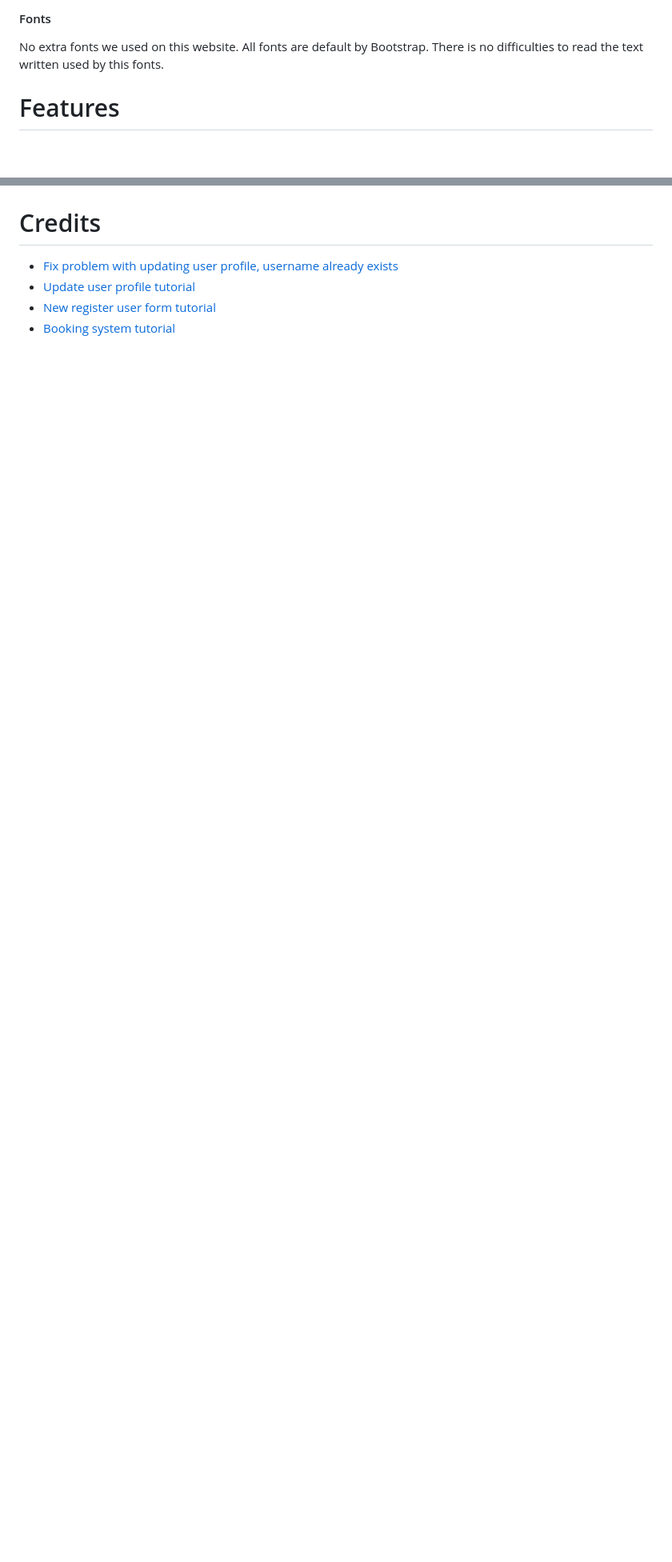
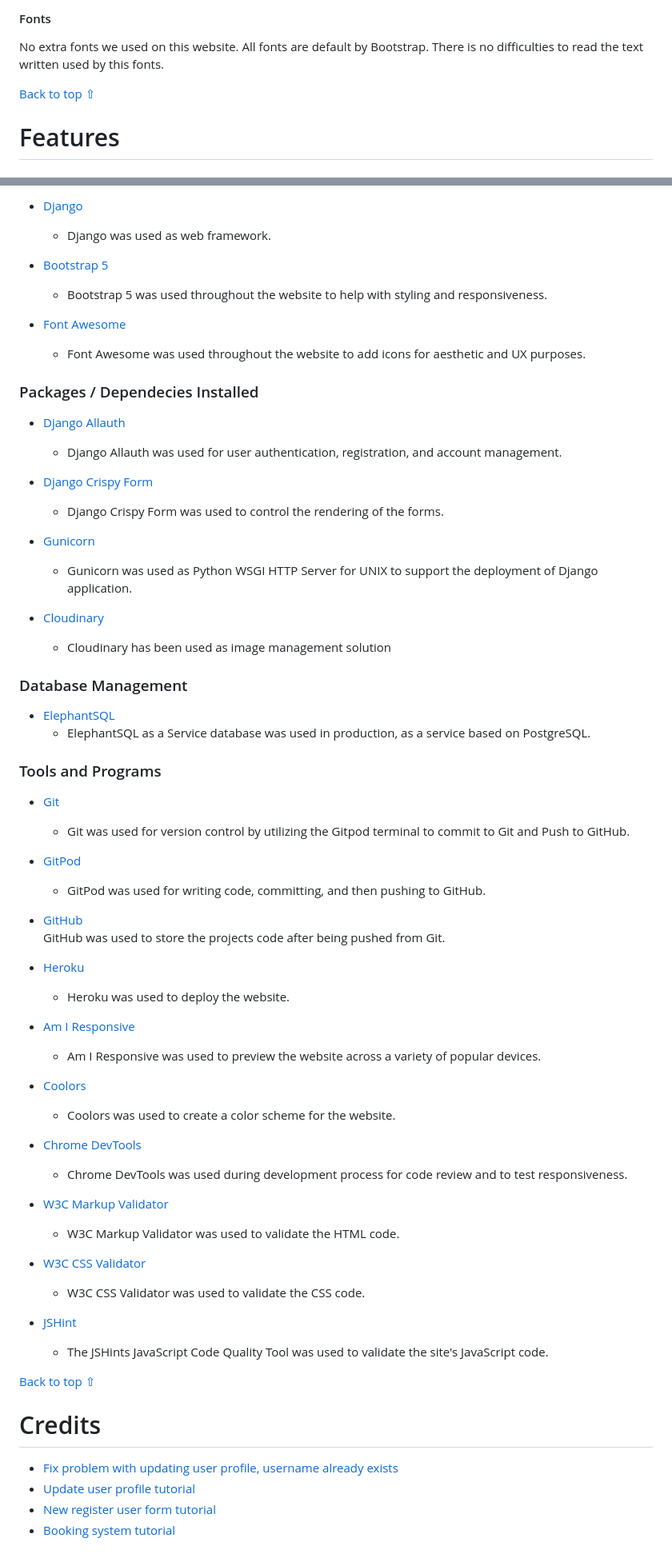
Before and after one commit to GenaGrig/genstar-fitness, a Markdown page: README.md, 2 parts joined by grey strips. Shown: that part at 80% size. Rendered like a GitHub page; blank space fills up the shorter version.

Commit message:
Add: README.md chapter 3, draft

```diff
--- a/README.md
+++ b/README.md
@@ -120,6 +120,8 @@ Color scheme of blue(#0126fa) for navigation bar background, light blue(#47a9ff)
 
 No extra fonts we used on this website. All fonts are default by Bootstrap. There is no difficulties to read the text written used by this fonts.
 
+[Back to top ⇧](#genstar-fitness)
+
 # Features
 
 ### Main features
@@ -161,3 +178,65 @@ Flash messages is a very helpful and good for UX tool that flashes when user mak
+* [Django](https://www.djangoproject.com/)
+    * Django was used as web framework.
+
+* [Bootstrap 5](https://getbootstrap.com/docs/5.0/getting-started/introduction/)
+    * Bootstrap 5 was used throughout the website to help with styling and responsiveness.
+
+* [Font Awesome](https://fontawesome.com)
+    * Font Awesome was used throughout the website to add icons for aesthetic and UX purposes.
+
+
+### Packages / Dependecies Installed
+
+* [Django Allauth](https://django-allauth.readthedocs.io/en/latest/)
+    * Django Allauth was used for user authentication, registration, and account management.
+
+* [Django Crispy Form](https://django-crispy-forms.readthedocs.io/en/latest/)
+    * Django Crispy Form was used to control the rendering of the forms.
+
+* [Gunicorn](https://gunicorn.org/)
+    * Gunicorn was used as Python WSGI HTTP Server for UNIX to support the deployment of Django application.
+
+* [Cloudinary](https://cloudinary.com/)
+    * Cloudinary has been used as image management solution
+
+### Database Management
+* [ElephantSQL](https://www.elephantsql.com/)
+    * ElephantSQL as a Service database was used in production, as a service based on PostgreSQL.
+
+
+### Tools and Programs
+
+* [Git](https://git-scm.com)
+    * Git was used for version control by utilizing the Gitpod terminal to commit to Git and Push to GitHub.
+
+* [GitPod](https://gitpod.io/)
+     * GitPod was used for writing code, committing, and then pushing to GitHub.
+
+* [GitHub](https://github.com)
+   GitHub was used to store the projects code after being pushed from Git.
+
+* [Heroku](https://www.heroku.com)
+    * Heroku was used to deploy the website.
+
+* [Am I Responsive](ami.responsivedesign.is)
+    * Am I Responsive was used to preview the website across a variety of popular devices.
+
+* [Coolors](https://coolors.co)
+    * Coolors was used to create a color scheme for the website.
+
+* [Chrome DevTools](https://developer.chrome.com/docs/devtools/)
+    * Chrome DevTools was used during development process for code review and to test responsiveness.
+
+* [W3C Markup Validator](https://validator.w3.org/)
+    * W3C Markup Validator was used to validate the HTML code.
+
+* [W3C CSS Validator](https://jigsaw.w3.org/css-validator/)
+    * W3C CSS Validator was used to validate the CSS code.
+
+* [JSHint](https://jshint.com/)
+    * The JSHints JavaScript Code Quality Tool was used to validate the site's JavaScript code.
+
+[Back to top ⇧](#genstar-fitness)
 
 
 
```
Also changed, not shown: other parts of README.md (+15 -0 lines).
